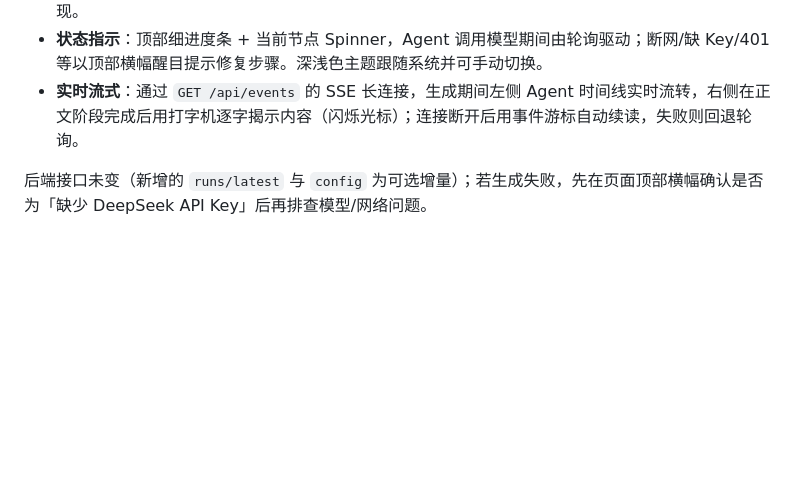
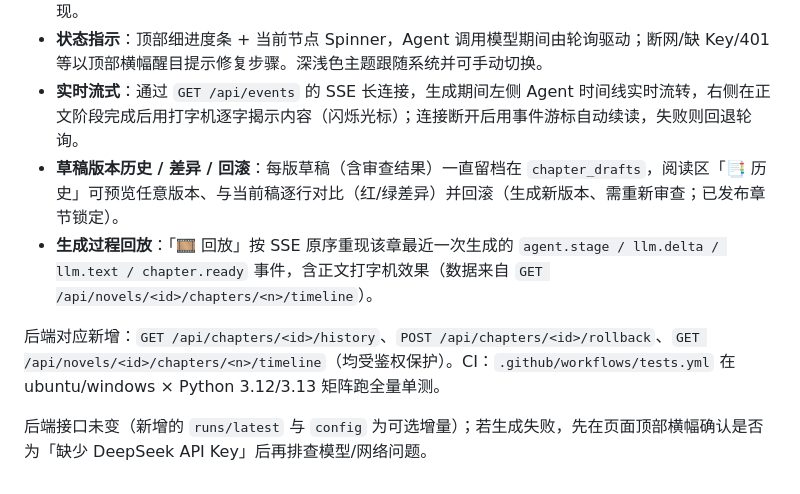
Before and after one commit to SongMingLI-CS/fanqie-novel-agent, a Markdown page: README.md, the part around the change. GitHub-like rendering; blank space fills up the shorter version.

Commit message:
docs: record draft history, run replay UI and CI

```diff
--- a/README.md
+++ b/README.md
@@ -104,5 +104,9 @@ make build
 - **右侧主区**：选中章节的沉浸式阅读排版（衬线字体、行高 1.95、居中 44em 阅读栏、段落缩进与间距），正文/梗概/审查结果分区展示，章节操作（编辑/审查/批准/导出/发布/删除重写/重试）内联呈现。
 - **状态指示**：顶部细进度条 + 当前节点 Spinner，Agent 调用模型期间由轮询驱动；断网/缺 Key/401 等以顶部横幅醒目提示修复步骤。深浅色主题跟随系统并可手动切换。
 - **实时流式**：通过 `GET /api/events` 的 SSE 长连接，生成期间左侧 Agent 时间线实时流转，右侧在正文阶段完成后用打字机逐字揭示内容（闪烁光标）；连接断开后用事件游标自动续读，失败则回退轮询。
+- **草稿版本历史 / 差异 / 回滚**：每版草稿（含审查结果）一直留档在 `chapter_drafts`，阅读区「📑 历史」可预览任意版本、与当前稿逐行对比（红/绿差异）并回滚（生成新版本、需重新审查；已发布章节锁定）。
+- **生成过程回放**：「🎞 回放」按 SSE 原序重现该章最近一次生成的 `agent.stage / llm.delta / llm.text / chapter.ready` 事件，含正文打字机效果（数据来自 `GET /api/novels/<id>/chapters/<n>/timeline`）。
+
+后端对应新增：`GET /api/chapters/<id>/history`、`POST /api/chapters/<id>/rollback`、`GET /api/novels/<id>/chapters/<n>/timeline`（均受鉴权保护）。CI：`.github/workflows/tests.yml` 在 ubuntu/windows × Python 3.12/3.13 矩阵跑全量单测。
 
 后端接口未变（新增的 `runs/latest` 与 `config` 为可选增量）；若生成失败，先在页面顶部横幅确认是否为「缺少 DeepSeek API Key」后再排查模型/网络问题。
```
Also changed, not shown: docs/novel-agent-progress.md (+35 -2 lines).
